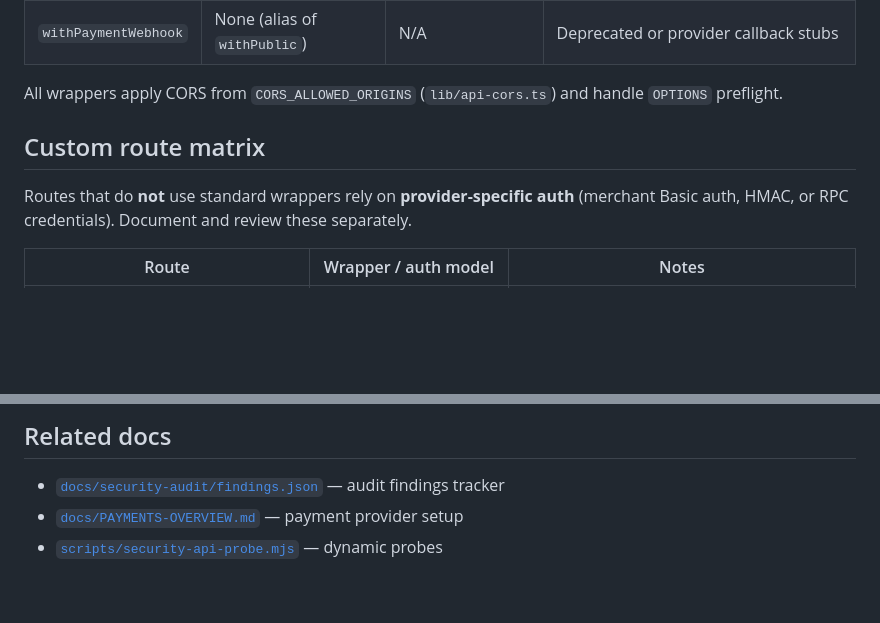
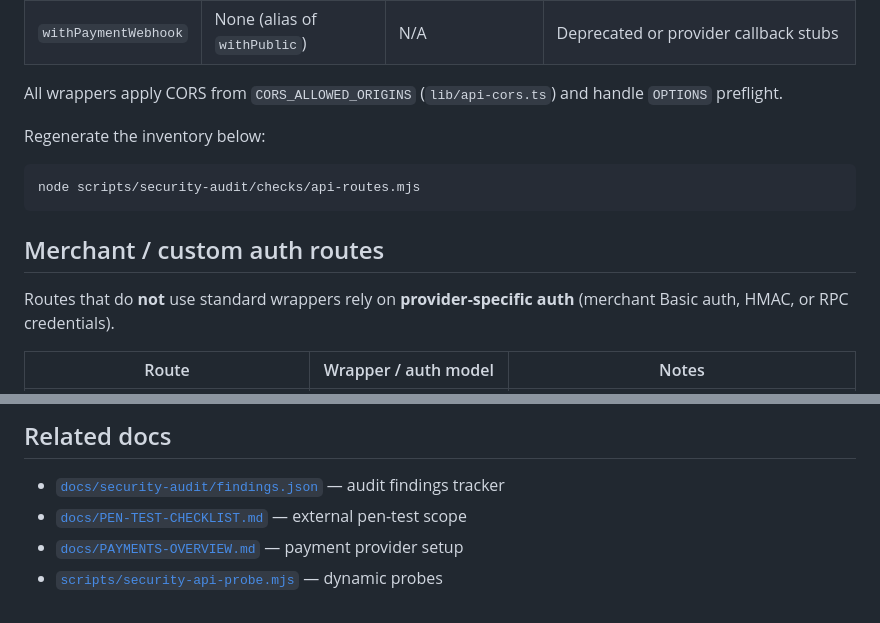
Before and after one commit to Shayxislam23/FundingPro, a Markdown page: fundingpro/docs/API-SECURITY.md, 2 parts joined by grey strips. Rendered like a GitHub page; blank space fills up the shorter version.

````diff
--- a/fundingpro/docs/API-SECURITY.md
+++ b/fundingpro/docs/API-SECURITY.md
@@ -13,9 +13,15 @@ Route-level auth wrappers, CORS, rate limits, and payment merchant boundaries fo
 
 All wrappers apply CORS from `CORS_ALLOWED_ORIGINS` (`lib/api-cors.ts`) and handle `OPTIONS` preflight.
 
-## Custom route matrix
+Regenerate the inventory below:
 
-Routes that do **not** use standard wrappers rely on **provider-specific auth** (merchant Basic auth, HMAC, or RPC credentials). Document and review these separately.
+```bash
+node scripts/security-audit/checks/api-routes.mjs
+```
+
+## Merchant / custom auth routes
+
+Routes that do **not** use standard wrappers rely on **provider-specific auth** (merchant Basic auth, HMAC, or RPC credentials).
 
 | Route | Wrapper / auth model | Notes |
 |-------|----------------------|-------|
@@ -55,5 +130,6 @@ Set `CORS_ALLOWED_ORIGINS` (comma-separated) in Vercel env. Wrappers attach `Acc
 ## Related docs
 
 - [`docs/security-audit/findings.json`](security-audit/findings.json) — audit findings tracker
+- [`docs/PEN-TEST-CHECKLIST.md`](PEN-TEST-CHECKLIST.md) — external pen-test scope
 - [`docs/PAYMENTS-OVERVIEW.md`](PAYMENTS-OVERVIEW.md) — payment provider setup
 - [`scripts/security-api-probe.mjs`](../scripts/security-api-probe.mjs) — dynamic probes
````
Also changed, not shown: other parts of fundingpro/docs/API-SECURITY.md (+70 -1 lines), fundingpro/docs/SECURITY_AUDIT_REPORT.md (+58 -31 lines).
